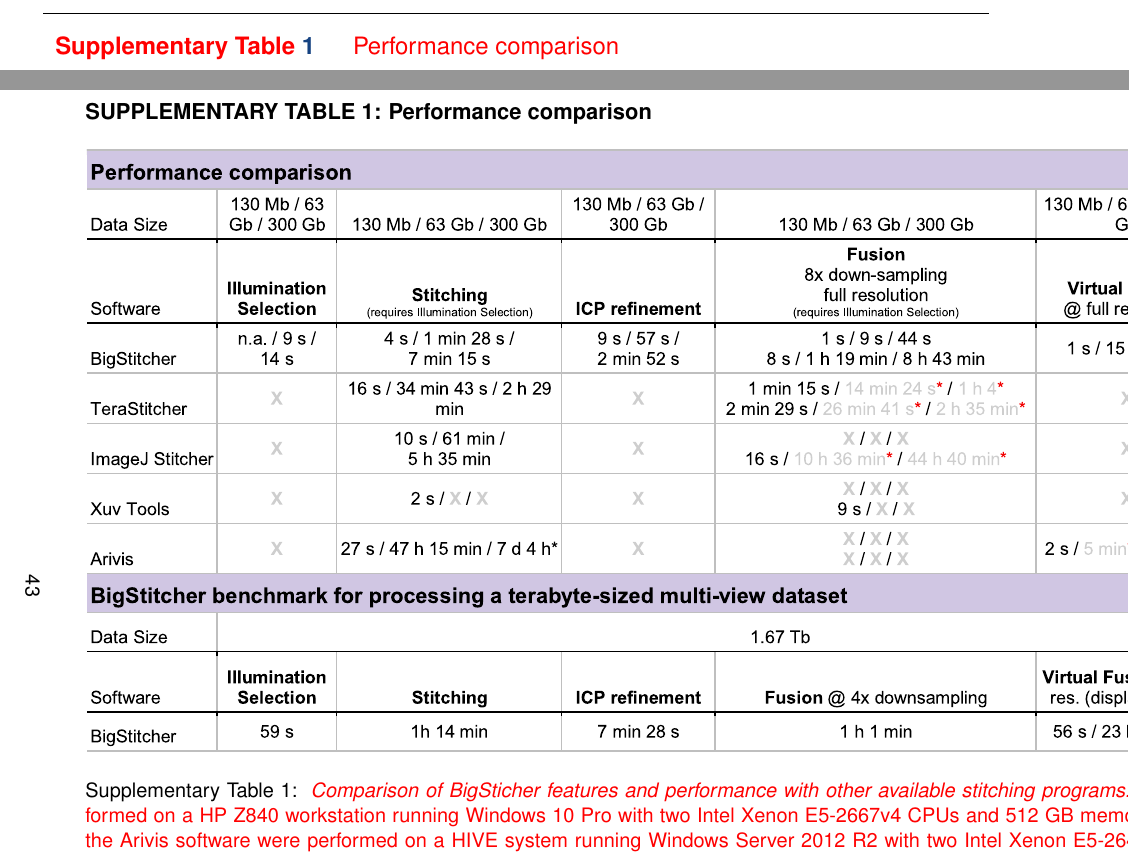
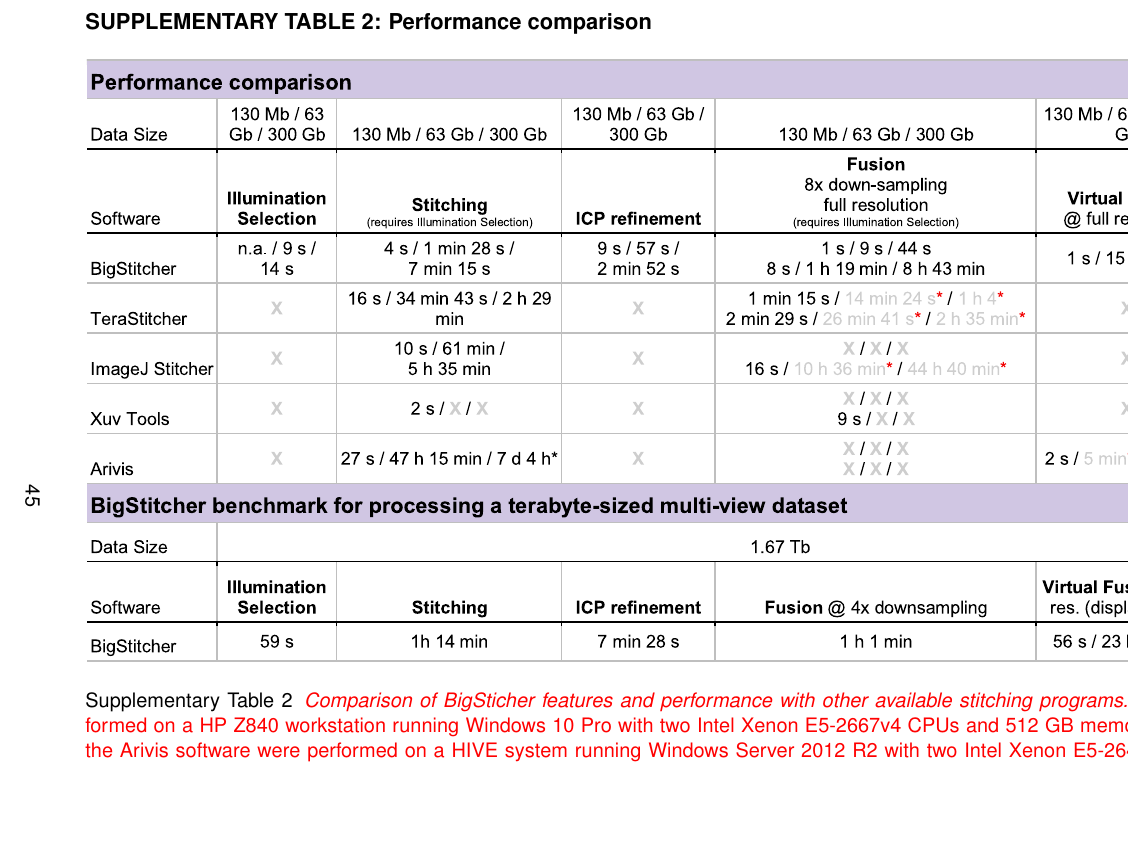
Before and after one commit to PreibischLab/bigstitcher-paper, a LaTeX paper (supplement/supplement.tex): two parts of pages 2 and 43 of 53 before the commit and part of page 45 of 53 after it, the two joined at a grey line, cut so that both start at the same text, the shorter picture padded with empty space. Compiled offline with pdfLaTeX.

Commit message:
fixed order of tables and caption formatting

```diff
--- a/supplement/supplement.tex
+++ b/supplement/supplement.tex
@@ -475,8 +475,7 @@
 \pagebreak
 \begin{landscape}
 
-\setcounter{figure}{0}
+\setcounter{figure}{1}
 % should be called Supplementary Figure
 \renewcommand{\figurename}{Supplementary Table}
 
-\subsection*{SUPPLEMENTARY TABLE 1: Performance comparison}
@@ -528 +518,4 @@
 
+\captionsetup{singlelinecheck = false, format=plain, justification=justified, labelsep=space}
+
+\subsection*{SUPPLEMENTARY TABLE 2: Performance comparison}
@@ -529,3 +528,5 @@
+\label{tab:benchmarks}
+\end{figure*}
 
 \end{landscape}
 \pagebreak
```
Also changed, not shown: supplement/supplement.tex (23 more changed lines).
